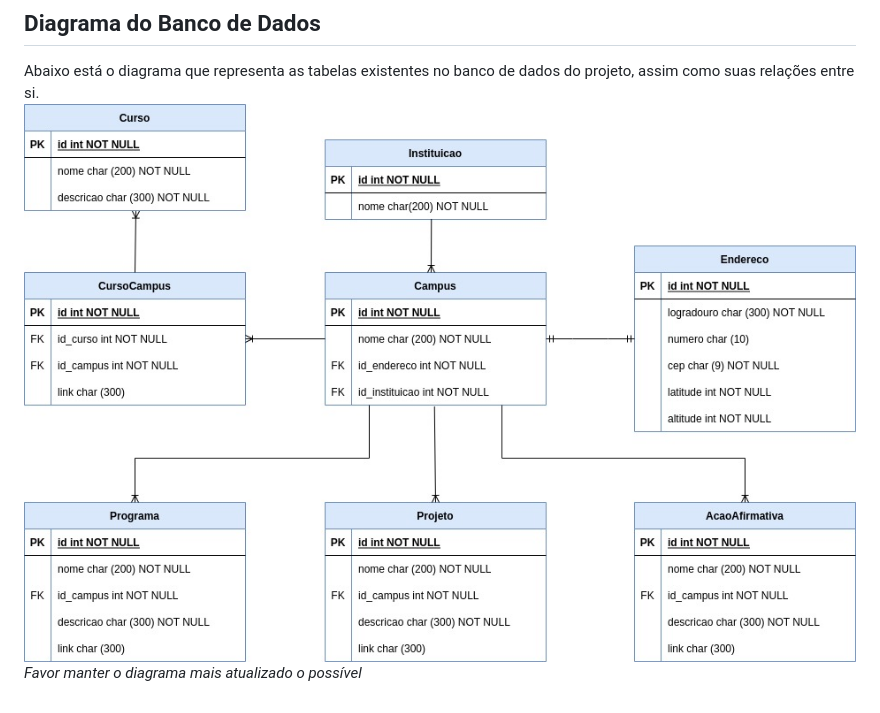
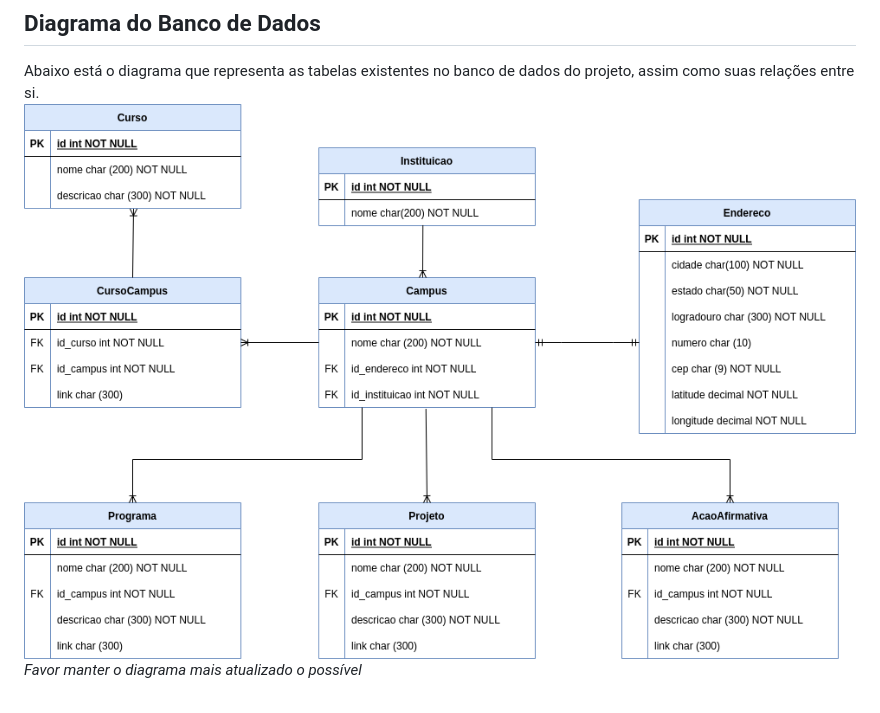
Before and after one commit to neabican/sistema-educacional, a Markdown page: README.md, the part around the change. Drawn GitHub-style; pictures changed too: .github/diagrama_bd.jpeg (deleted), .github/diagrama_bd.png (added).

Commit message:
README atualizado

```diff
--- a/README.md
+++ b/README.md
@@ -5,5 +5,5 @@ Este sistema web tem como intuito possibilitar o cadastro, edição e deleção
 
 ## Diagrama do Banco de Dados
 Abaixo está o diagrama que representa as tabelas existentes no banco de dados do projeto, assim como suas relações entre si.
-![Diagrama do Banco de Dados](.github/diagrama_bd.jpeg)
+![Diagrama do Banco de Dados](.github/diagrama_bd.png)
 _Favor manter o diagrama mais atualizado o possível_
```
